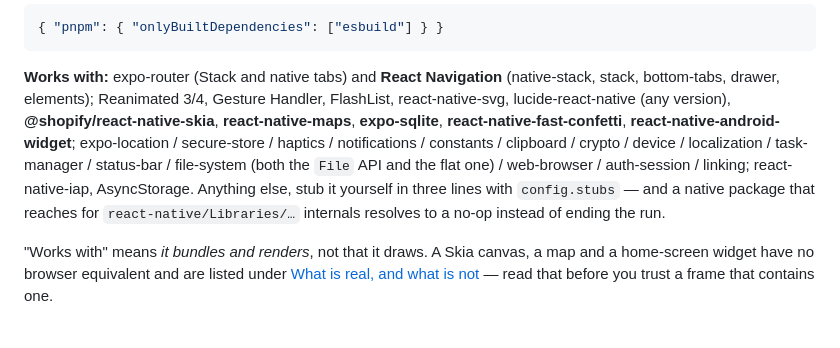
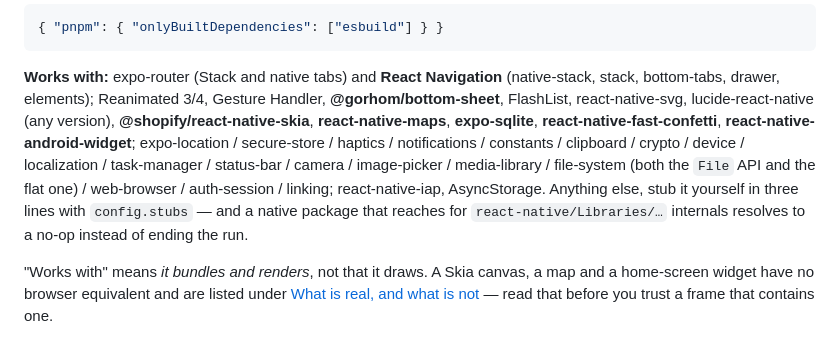
Before and after one commit to tranmani/expo-appstore-shots, a Markdown page: README.md, the part around the change. GitHub-like rendering.

Commit message:
Document the stubs the FamMedley run added

```diff
--- a/README.md
+++ b/README.md
@@ -341,15 +341,17 @@ or, better, in the app's `package.json`:
 
 **Works with:** expo-router (Stack and native tabs) and **React Navigation**
 (native-stack, stack, bottom-tabs, drawer, elements); Reanimated 3/4, Gesture
-Handler, FlashList, react-native-svg, lucide-react-native (any version),
-**@shopify/react-native-skia**, **react-native-maps**, **expo-sqlite**,
-**react-native-fast-confetti**, **react-native-android-widget**; expo-location /
-secure-store / haptics / notifications / constants / clipboard / crypto / device
-/ localization / task-manager / status-bar / file-system (both the `File` API and
-the flat one) / web-browser / auth-session / linking; react-native-iap,
-AsyncStorage. Anything else, stub it yourself in three lines with `config.stubs`
-— and a native package that reaches for `react-native/Libraries/…` internals
-resolves to a no-op instead of ending the run.
+Handler, **@gorhom/bottom-sheet**, FlashList, react-native-svg,
+lucide-react-native (any version), **@shopify/react-native-skia**,
+**react-native-maps**, **expo-sqlite**, **react-native-fast-confetti**,
+**react-native-android-widget**; expo-location / secure-store / haptics /
+notifications / constants / clipboard / crypto / device / localization /
+task-manager / status-bar / camera / image-picker / media-library / file-system
+(both the `File` API and the flat one) / web-browser / auth-session / linking;
+react-native-iap, AsyncStorage. Anything else, stub it yourself in three lines
+with `config.stubs` — and a native package that reaches for
+`react-native/Libraries/…` internals resolves to a no-op instead of ending the
+run.
 
 "Works with" means *it bundles and renders*, not that it draws. A Skia canvas, a
 map and a home-screen widget have no browser equivalent and are listed under
```
